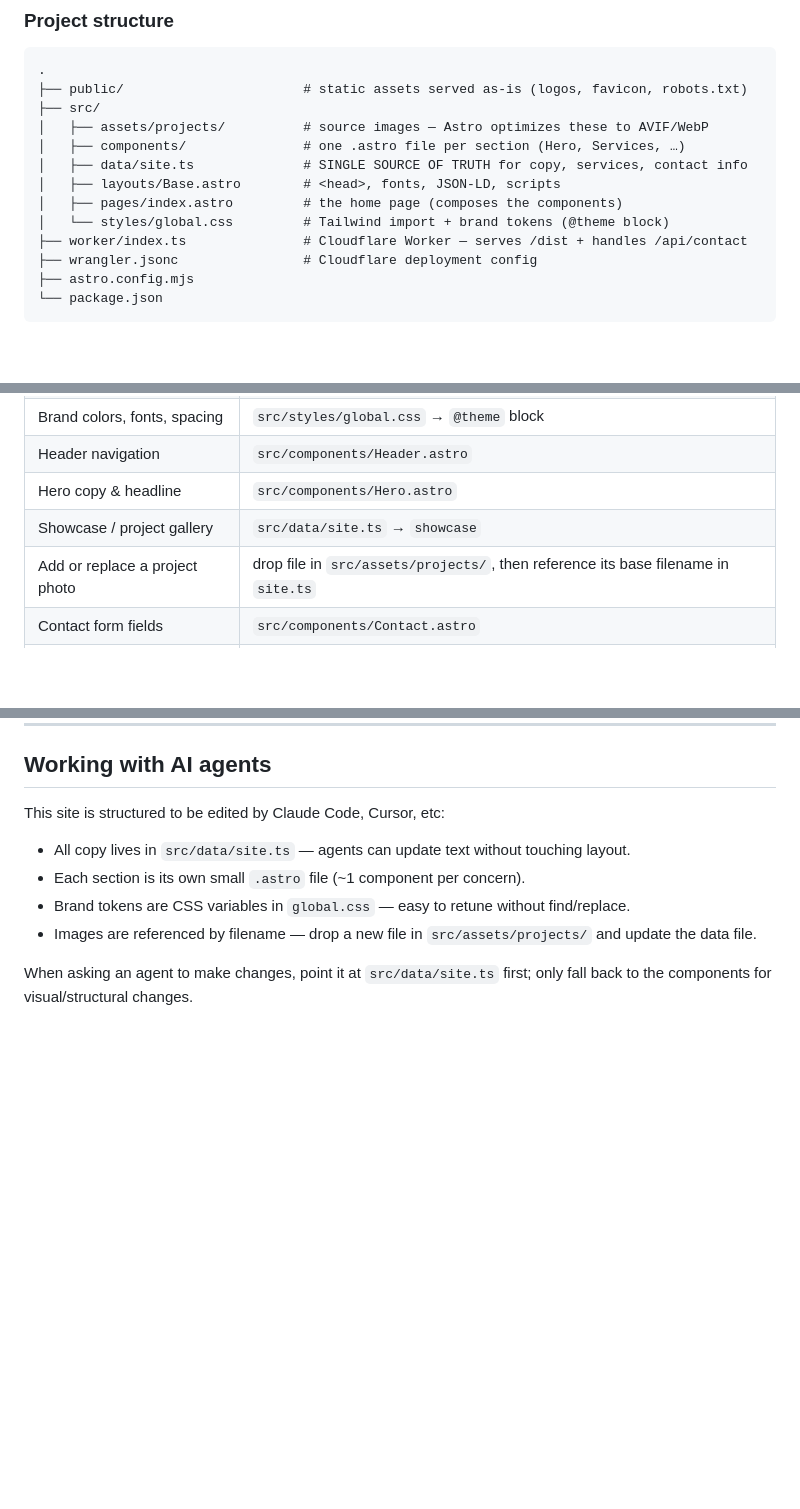
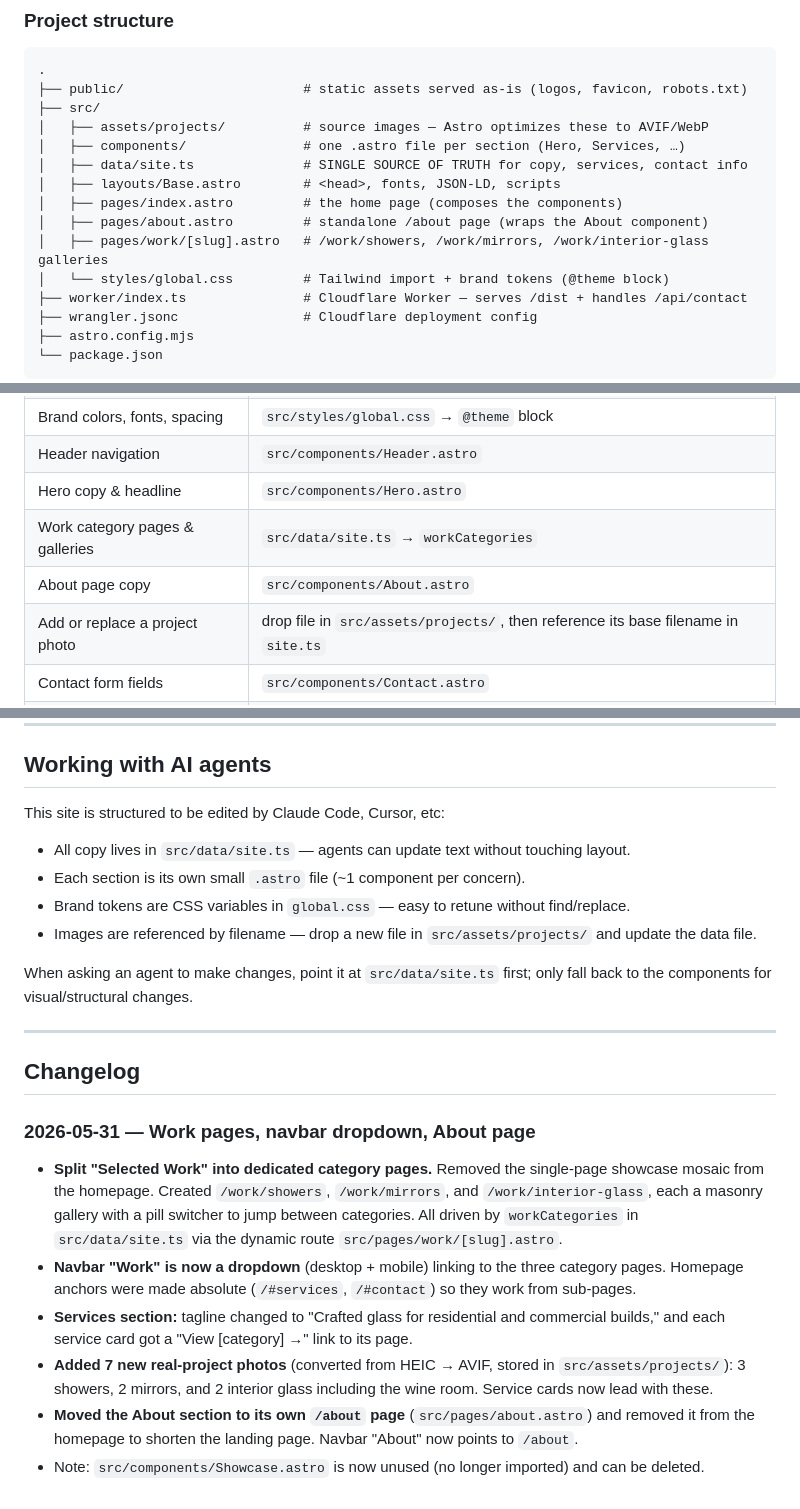
Before and after one commit to jpatt0n/cava-glass-builders, a Markdown page: README.md, 3 parts joined by grey strips. GitHub-like rendering; blank space fills up the shorter version.

Commit message:
Document work pages, navbar dropdown, and About page changes

```diff
--- a/README.md
+++ b/README.md
@@ -33,6 +33,8 @@ The dev server hot-reloads on file changes.
 │   ├── data/site.ts              # SINGLE SOURCE OF TRUTH for copy, services, contact info
 │   ├── layouts/Base.astro        # <head>, fonts, JSON-LD, scripts
 │   ├── pages/index.astro         # the home page (composes the components)
+│   ├── pages/about.astro         # standalone /about page (wraps the About component)
+│   ├── pages/work/[slug].astro   # /work/showers, /work/mirrors, /work/interior-glass galleries
 │   └── styles/global.css         # Tailwind import + brand tokens (@theme block)
 ├── worker/index.ts               # Cloudflare Worker — serves /dist + handles /api/contact
 ├── wrangler.jsonc                # Cloudflare deployment config
@@ -49,7 +51,8 @@ The dev server hot-reloads on file changes.
 | Brand colors, fonts, spacing   | `src/styles/global.css` → `@theme` block   |
 | Header navigation              | `src/components/Header.astro`              |
 | Hero copy & headline           | `src/components/Hero.astro`                |
-| Showcase / project gallery     | `src/data/site.ts` → `showcase`            |
+| Work category pages & galleries| `src/data/site.ts` → `workCategories`      |
+| About page copy                | `src/components/About.astro`               |
 | Add or replace a project photo | drop file in `src/assets/projects/`, then reference its base filename in `site.ts` |
 | Contact form fields            | `src/components/Contact.astro`             |
 | Form submission destination    | `src/components/Contact.astro` + `worker/index.ts`                 |
@@ -72,3 +75,16 @@ This site is structured to be edited by Claude Code, Cursor, etc:
 - Images are referenced by filename — drop a new file in `src/assets/projects/` and update the data file.
 
 When asking an agent to make changes, point it at `src/data/site.ts` first; only fall back to the components for visual/structural changes.
+
+---
+
+## Changelog
+
+### 2026-05-31 — Work pages, navbar dropdown, About page
+
+- **Split "Selected Work" into dedicated category pages.** Removed the single-page showcase mosaic from the homepage. Created `/work/showers`, `/work/mirrors`, and `/work/interior-glass`, each a masonry gallery with a pill switcher to jump between categories. All driven by `workCategories` in `src/data/site.ts` via the dynamic route `src/pages/work/[slug].astro`.
+- **Navbar "Work" is now a dropdown** (desktop + mobile) linking to the three category pages. Homepage anchors were made absolute (`/#services`, `/#contact`) so they work from sub-pages.
+- **Services section:** tagline changed to "Crafted glass for residential and commercial builds," and each service card got a "View [category] →" link to its page.
+- **Added 7 new real-project photos** (converted from HEIC → AVIF, stored in `src/assets/projects/`): 3 showers, 2 mirrors, and 2 interior glass including the wine room. Service cards now lead with these.
+- **Moved the About section to its own `/about` page** (`src/pages/about.astro`) and removed it from the homepage to shorten the landing page. Navbar "About" now points to `/about`.
+- Note: `src/components/Showcase.astro` is now unused (no longer imported) and can be deleted.
```
